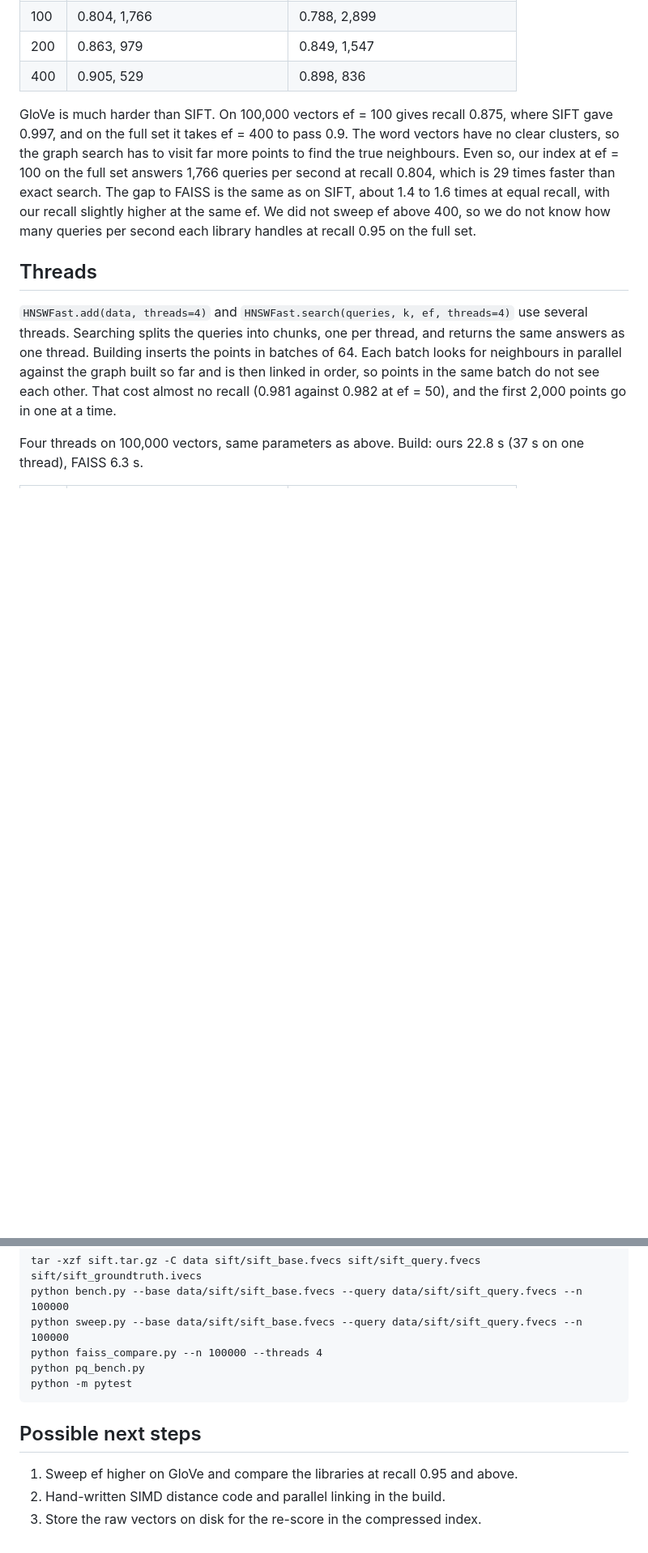
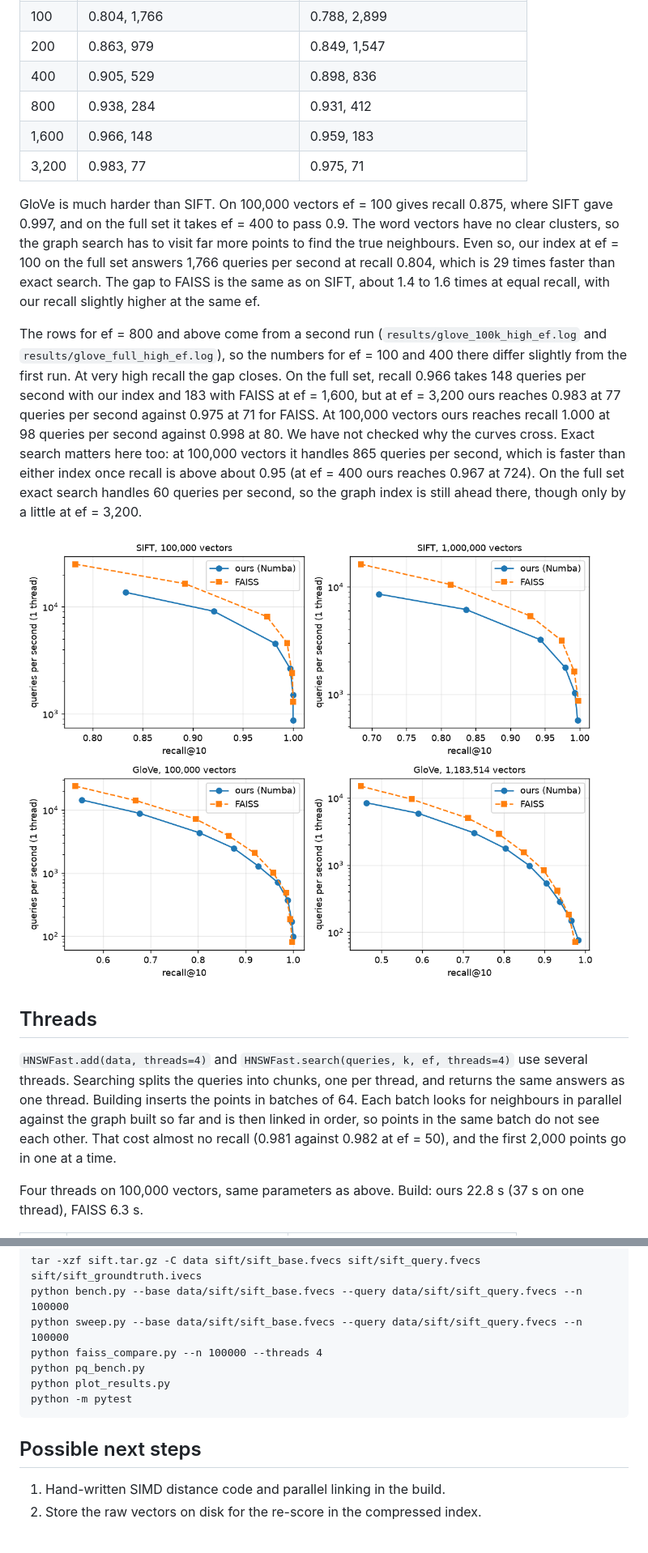
Before and after one commit to fotiht/ann-index, a Markdown page: README.md, 2 parts joined by grey strips. Shown at 81% size. Drawn GitHub-style; pictures changed too: results/recall_vs_qps.png (added); blank space fills up the shorter version.

Commit message:
Sweep ef up to 3,200 on GloVe, add recall vs qps plot, track GloVe logs

````diff
--- a/README.md
+++ b/README.md
@@ -72,8 +75,15 @@ All 1,183,514 vectors. Build: ours 842 s and 594.5 MB, FAISS 457 s and 644.2 MB.
 | 100 | 0.804, 1,766 | 0.788, 2,899 |
 | 200 | 0.863, 979 | 0.849, 1,547 |
 | 400 | 0.905, 529 | 0.898, 836 |
+| 800 | 0.938, 284 | 0.931, 412 |
+| 1,600 | 0.966, 148 | 0.959, 183 |
+| 3,200 | 0.983, 77 | 0.975, 71 |
 
-GloVe is much harder than SIFT. On 100,000 vectors ef = 100 gives recall 0.875, where SIFT gave 0.997, and on the full set it takes ef = 400 to pass 0.9. The word vectors have no clear clusters, so the graph search has to visit far more points to find the true neighbours. Even so, our index at ef = 100 on the full set answers 1,766 queries per second at recall 0.804, which is 29 times faster than exact search. The gap to FAISS is the same as on SIFT, about 1.4 to 1.6 times at equal recall, with our recall slightly higher at the same ef. We did not sweep ef above 400, so we do not know how many queries per second each library handles at recall 0.95 on the full set.
+GloVe is much harder than SIFT. On 100,000 vectors ef = 100 gives recall 0.875, where SIFT gave 0.997, and on the full set it takes ef = 400 to pass 0.9. The word vectors have no clear clusters, so the graph search has to visit far more points to find the true neighbours. Even so, our index at ef = 100 on the full set answers 1,766 queries per second at recall 0.804, which is 29 times faster than exact search. The gap to FAISS is the same as on SIFT, about 1.4 to 1.6 times at equal recall, with our recall slightly higher at the same ef.
+
+The rows for ef = 800 and above come from a second run (`results/glove_100k_high_ef.log` and `results/glove_full_high_ef.log`), so the numbers for ef = 100 and 400 there differ slightly from the first run. At very high recall the gap closes. On the full set, recall 0.966 takes 148 queries per second with our index and 183 with FAISS at ef = 1,600, but at ef = 3,200 ours reaches 0.983 at 77 queries per second against 0.975 at 71 for FAISS. At 100,000 vectors ours reaches recall 1.000 at 98 queries per second against 0.998 at 80. We have not checked why the curves cross. Exact search matters here too: at 100,000 vectors it handles 865 queries per second, which is faster than either index once recall is above about 0.95 (at ef = 400 ours reaches 0.967 at 724). On the full set exact search handles 60 queries per second, so the graph index is still ahead there, though only by a little at ef = 3,200.
+
+![Recall against queries per second, SIFT and GloVe, ours and FAISS](results/recall_vs_qps.png)
 
 ## Threads
 
@@ -136,11 +147,11 @@ python bench.py --base data/sift/sift_base.fvecs --query data/sift/sift_query.fv
 python sweep.py --base data/sift/sift_base.fvecs --query data/sift/sift_query.fvecs --n 100000
 python faiss_compare.py --n 100000 --threads 4
 python pq_bench.py
+python plot_results.py
 python -m pytest
 ```
 
 ## Possible next steps
 
-1. Sweep ef higher on GloVe and compare the libraries at recall 0.95 and above.
-2. Hand-written SIMD distance code and parallel linking in the build.
-3. Store the raw vectors on disk for the re-score in the compressed index.
+1. Hand-written SIMD distance code and parallel linking in the build.
+2. Store the raw vectors on disk for the re-score in the compressed index.
````
Also changed, not shown: other parts of README.md (+5 -1 lines), 7 other files.
